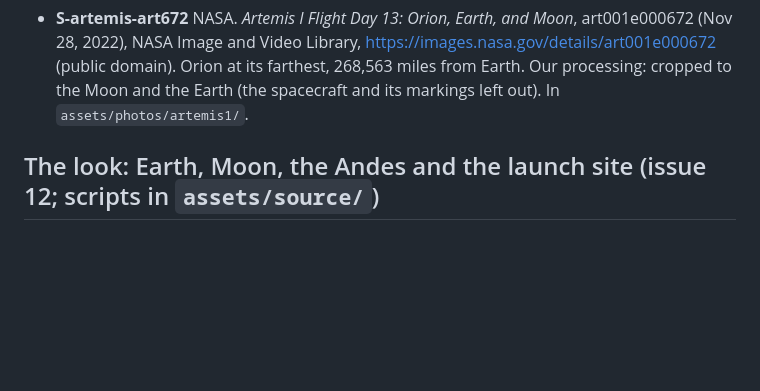
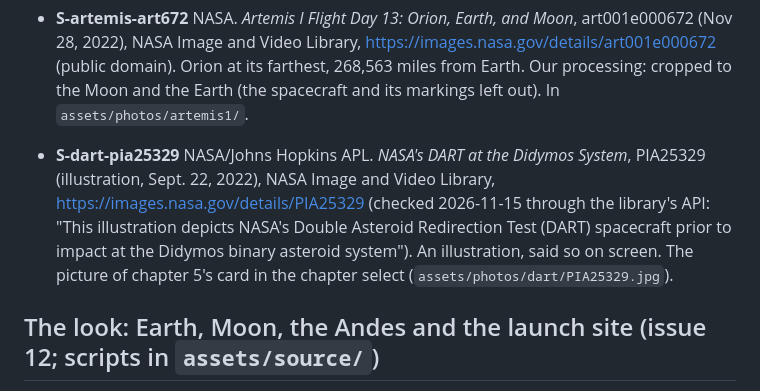
Before and after one commit to alexanderkholodov1/farpoint-horizon, a Markdown page: docs/sources.md, the part around the change. GitHub-like rendering; blank space fills up the shorter version.

```diff
--- a/docs/sources.md
+++ b/docs/sources.md
@@ -227,6 +227,11 @@ branches add entries at the same place (`.gitattributes`).
   and Video Library, https://images.nasa.gov/details/art001e000672 (public domain). Orion at its farthest, 268,563 miles
   from Earth. Our processing: cropped to the Moon and the Earth (the spacecraft and its markings left out). In
   `assets/photos/artemis1/`.
+- **S-dart-pia25329** NASA/Johns Hopkins APL. *NASA's DART at the Didymos System*, PIA25329 (illustration, Sept. 22,
+  2022), NASA Image and Video Library, https://images.nasa.gov/details/PIA25329 (checked 2026-11-15 through the
+  library's API: "This illustration depicts NASA's Double Asteroid Redirection Test (DART) spacecraft prior to impact at
+  the Didymos binary asteroid system"). An illustration, said so on screen. The picture of chapter 5's card in the
+  chapter select (`assets/photos/dart/PIA25329.jpg`).
 
 ## The look: Earth, Moon, the Andes and the launch site (issue 12; scripts in `assets/source/`)
 - **S-moon-kit** NASA Goddard Space Flight Center, Scientific Visualization Studio. *CGI Moon Kit* (2019).
```
Also changed, not shown: spaceapps/global-submission/form-en.md (+5 -0 lines), spaceapps/global-submission/links.md (+6 -1 lines), assets/photos/dart/PIA25329.jpg (added), 8 other files.
